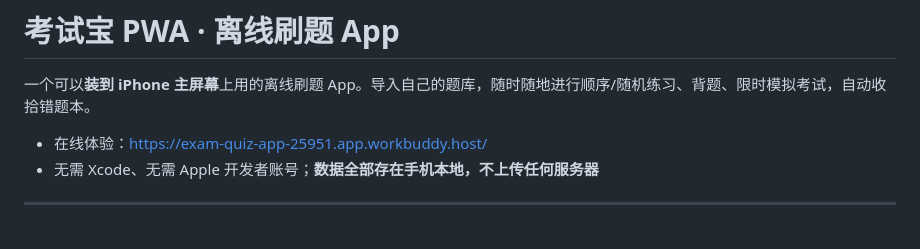
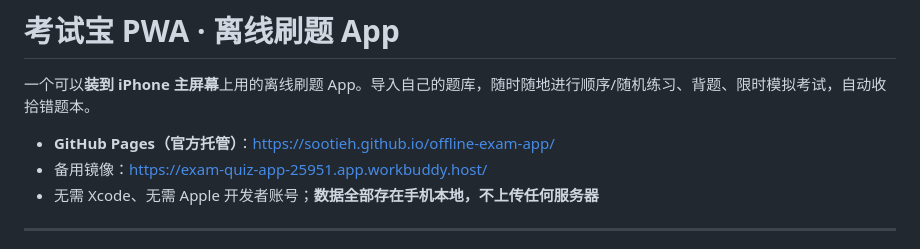
Before and after one commit to sootieh/offline-exam-app, a Markdown page: README.md, the part around the change. GitHub-like rendering.

Commit message:
docs: README 补充 GitHub Pages 官方托管地址

```diff
--- a/README.md
+++ b/README.md
@@ -2,7 +2,8 @@
 
 一个可以**装到 iPhone 主屏幕**上用的离线刷题 App。导入自己的题库，随时随地进行顺序/随机练习、背题、限时模拟考试，自动收拾错题本。
 
-- 在线体验：https://exam-quiz-app-25951.app.workbuddy.host/
+- **GitHub Pages（官方托管）**：https://sootieh.github.io/offline-exam-app/
+- 备用镜像：https://exam-quiz-app-25951.app.workbuddy.host/
 - 无需 Xcode、无需 Apple 开发者账号；**数据全部存在手机本地，不上传任何服务器**
 
 ---
```
